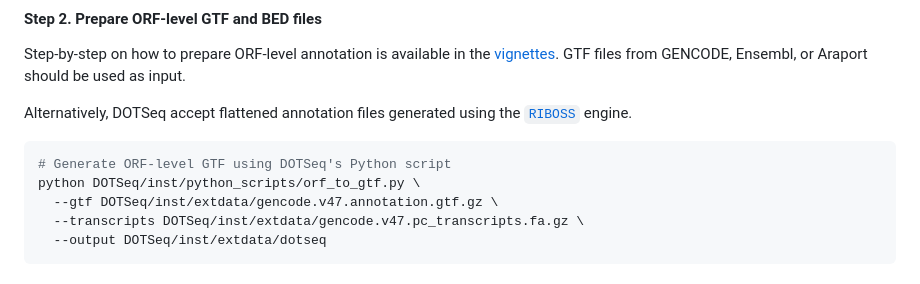
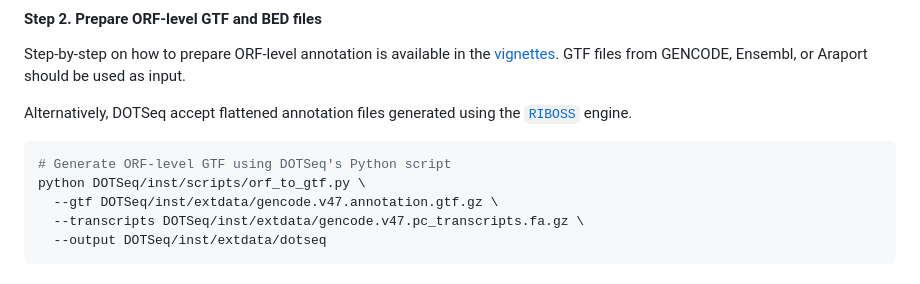
Before and after one commit to compgenom/DOTSeq, a Markdown page: README.md, the part around the change. GitHub-like rendering.

Commit message:
rename directory

````diff
--- a/README.md
+++ b/README.md
@@ -125,7 +125,7 @@ the [`RIBOSS`](https://github.com/lcscs12345/riboss) engine.
 
 ```shell
 # Generate ORF-level GTF using DOTSeq's Python script
-python DOTSeq/inst/python_scripts/orf_to_gtf.py \
+python DOTSeq/inst/scripts/orf_to_gtf.py \
   --gtf DOTSeq/inst/extdata/gencode.v47.annotation.gtf.gz \
   --transcripts DOTSeq/inst/extdata/gencode.v47.pc_transcripts.fa.gz \
   --output DOTSeq/inst/extdata/dotseq
````
